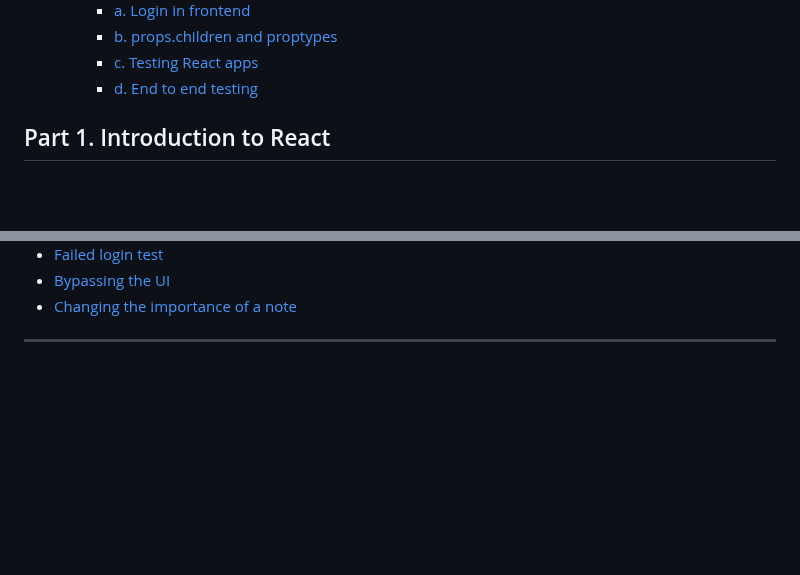
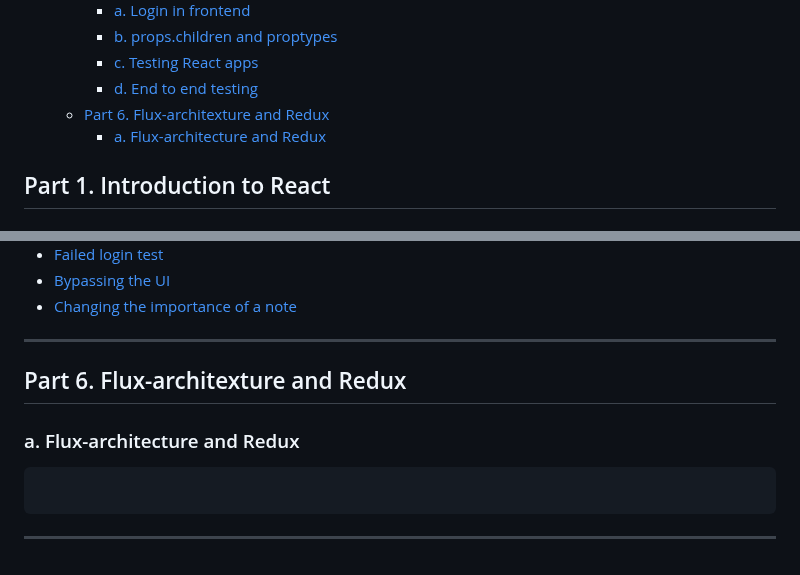
Before and after one commit to probonogo/fullstackopen, a Markdown page: README.md, 2 parts joined by grey strips. Rendered like a GitHub page; blank space fills up the shorter version.

Commit message:
Part 6. Flux-architexture and Redux

````diff
--- a/README.md
+++ b/README.md
@@ -35,6 +35,8 @@
     - [b. props.children and proptypes](#b-propschildren-and-proptypes)
     - [c. Testing React apps](#c-testing-react-apps)
     - [d. End to end testing](#d-end-to-end-testing)
+  - [Part 6. Flux-architexture and Redux](#part-6-flux-architexture-and-redux)
+    - [a. Flux-architecture and Redux](#a-flux-architecture-and-redux)
 
 ## Part 1. Introduction to React
 
@@ -438,3 +440,13 @@ Execute backend in test mode: `cd backend && npm run start:test` and frontend: `
 - [Changing the importance of a note](https://github.com/patchamama/fullstackopen-Course-and-testing/commit/22bb8af0271238cc8f1a2073c232d4876b83914a)
 
 ---
+
+## Part 6. Flux-architexture and Redux
+
+### a. Flux-architecture and Redux
+
+```sh
+
+```
+
+---
````
